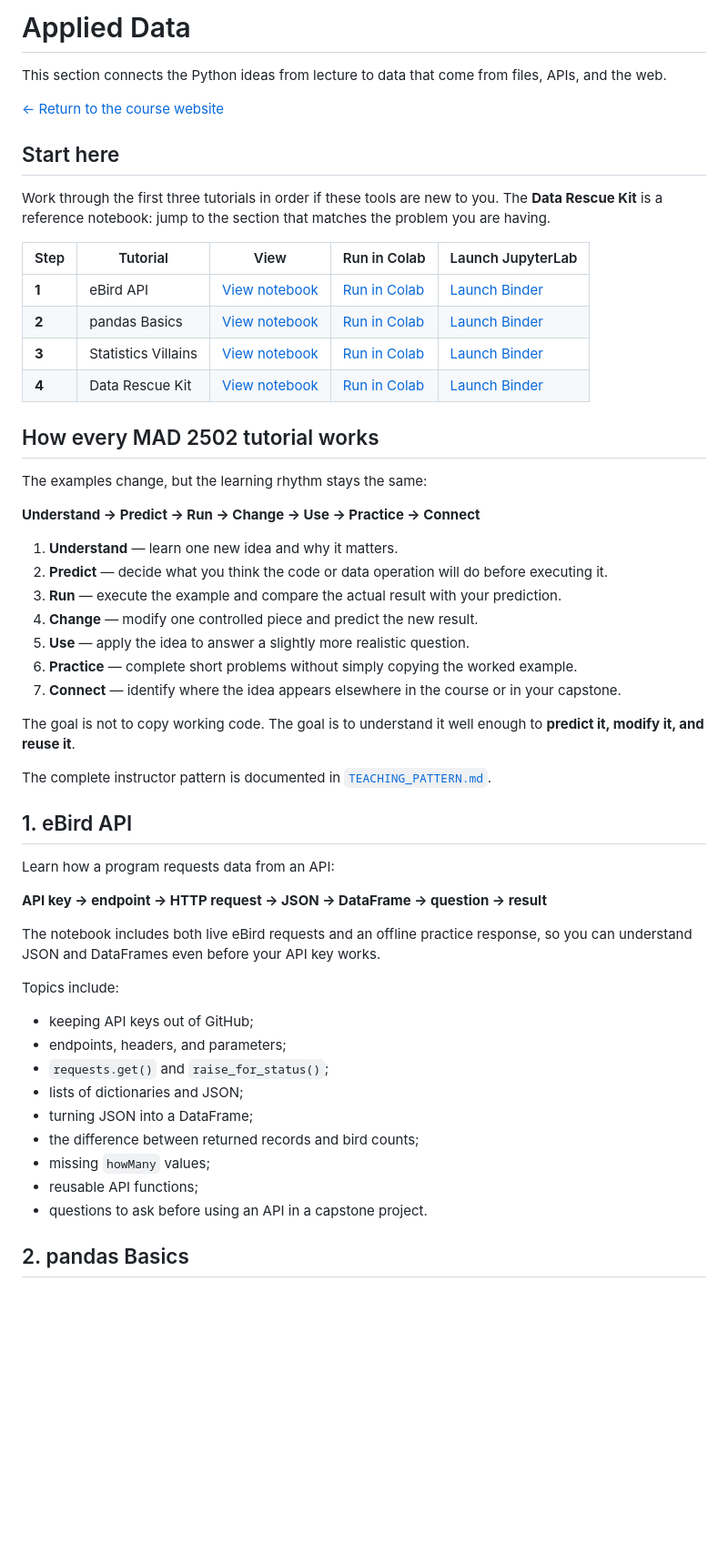
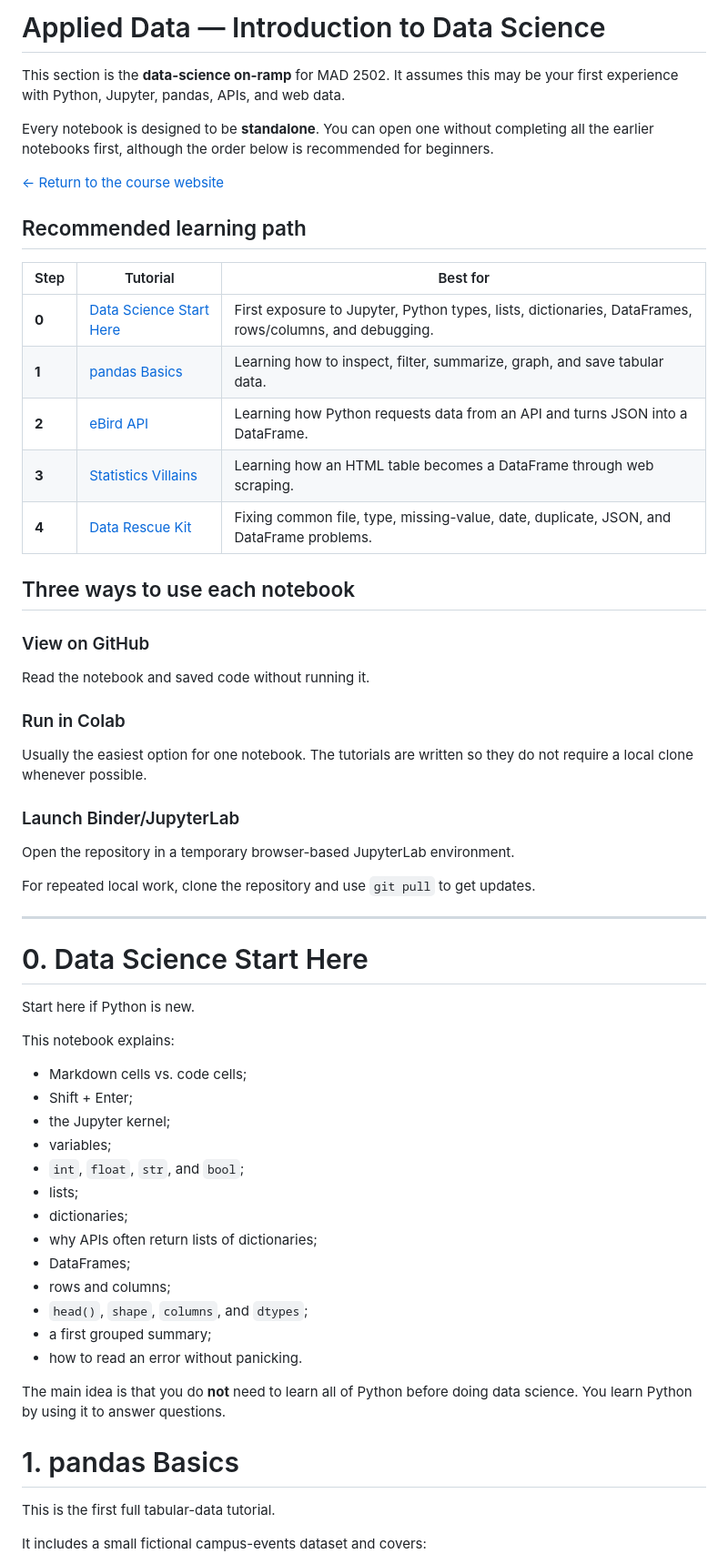
Before and after one commit to mathguy-uf/MAD2502, a Markdown page: applied_data/README.md, the part around one of its changes. Shown at 91% size. GitHub-like rendering; blank space fills up the shorter version.

```diff
--- a/applied_data/README.md
+++ b/applied_data/README.md
@@ -1,57 +1,61 @@
-# Applied Data
+# Applied Data — Introduction to Data Science
 
-This section connects the Python ideas from lecture to data that come from files, APIs, and the web.
+This section is the **data-science on-ramp** for MAD 2502. It assumes this may be your first experience with Python, Jupyter, pandas, APIs, and web data.
+
+Every notebook is designed to be **standalone**. You can open one without completing all the earlier notebooks first, although the order below is recommended for beginners.
 
 [← Return to the course website](../)
 
-## Start here
+## Recommended learning path
 
-Work through the first three tutorials in order if these tools are new to you. The **Data Rescue Kit** is a reference notebook: jump to the section that matches the problem you are having.
+| Step | Tutorial | Best for |
+|---|---|---|
+| **0** | [Data Science Start Here](00_data_science_start_here.ipynb) | First exposure to Jupyter, Python types, lists, dictionaries, DataFrames, rows/columns, and debugging. |
+| **1** | [pandas Basics](02_pandas_basics.ipynb) | Learning how to inspect, filter, summarize, graph, and save tabular data. |
+| **2** | [eBird API](01_ebird_api.ipynb) | Learning how Python requests data from an API and turns JSON into a DataFrame. |
+| **3** | [Statistics Villains](03_statistics_villains.ipynb) | Learning how an HTML table becomes a DataFrame through web scraping. |
+| **4** | [Data Rescue Kit](04_data_rescue_kit.ipynb) | Fixing common file, type, missing-value, date, duplicate, JSON, and DataFrame problems. |
 
-| Step | Tutorial | View | Run in Colab | Launch JupyterLab |
-|---|---|---|---|---|
-| **1** | eBird API | [View notebook](01_ebird_api.ipynb) | [Run in Colab](https://colab.research.google.com/github/mathguy-uf/MAD2502/blob/main/applied_data/01_ebird_api.ipynb) | [Launch Binder](https://mybinder.org/v2/gh/mathguy-uf/MAD2502/main?urlpath=lab/tree/applied_data/01_ebird_api.ipynb) |
-| **2** | pandas Basics | [View notebook](02_pandas_basics.ipynb) | [Run in Colab](https://colab.research.google.com/github/mathguy-uf/MAD2502/blob/main/applied_data/02_pandas_basics.ipynb) | [Launch Binder](https://mybinder.org/v2/gh/mathguy-uf/MAD2502/main?urlpath=lab/tree/applied_data/02_pandas_basics.ipynb) |
-| **3** | Statistics Villains | [View notebook](03_statistics_villains.ipynb) | [Run in Colab](https://colab.research.google.com/github/mathguy-uf/MAD2502/blob/main/applied_data/03_statistics_villains.ipynb) | [Launch Binder](https://mybinder.org/v2/gh/mathguy-uf/MAD2502/main?urlpath=lab/tree/applied_data/03_statistics_villains.ipynb) |
-| **4** | Data Rescue Kit | [View notebook](04_data_rescue_kit.ipynb) | [Run in Colab](https://colab.research.google.com/github/mathguy-uf/MAD2502/blob/main/applied_data/04_data_rescue_kit.ipynb) | [Launch Binder](https://mybinder.org/v2/gh/mathguy-uf/MAD2502/main?urlpath=lab/tree/applied_data/04_data_rescue_kit.ipynb) |
+## Three ways to use each notebook
 
-## How every MAD 2502 tutorial works
+### View on GitHub
+Read the notebook and saved code without running it.
 
-The examples change, but the learning rhythm stays the same:
+### Run in Colab
+Usually the easiest option for one notebook. The tutorials are written so they do not require a local clone whenever possible.
 
-**Understand → Predict → Run → Change → Use → Practice → Connect**
+### Launch Binder/JupyterLab
+Open the repository in a temporary browser-based JupyterLab environment.
 
-1. **Understand** — learn one new idea and why it matters.
-2. **Predict** — decide what you think the code or data operation will do before executing it.
-3. **Run** — execute the example and compare the actual result with your prediction.
-4. **Change** — modify one controlled piece and predict the new result.
-5. **Use** — apply the idea to answer a slightly more realistic question.
-6. **Practice** — complete short problems without simply copying the worked example.
-7. **Connect** — identify where the idea appears elsewhere in the course or in your capstone.
+For repeated local work, clone the repository and use `git pull` to get updates.
 
-The goal is not to copy working code. The goal is to understand it well enough to **predict it, modify it, and reuse it**.
+---
 
-The complete instructor pattern is documented in [`TEACHING_PATTERN.md`](../TEACHING_PATTERN.md).
+# 0. Data Science Start Here
 
-## 1. eBird API
+Start here if Python is new.
 
-Learn how a program requests data from an API:
+This notebook explains:
 
-**API key → endpoint → HTTP request → JSON → DataFrame → question → result**
+- Markdown cells vs. code cells;
+- Shift + Enter;
+- the Jupyter kernel;
+- variables;
+- `int`, `float`, `str`, and `bool`;
+- lists;
+- dictionaries;
+- why APIs often return lists of dictionaries;
+- DataFrames;
+- rows and columns;
+- `head()`, `shape`, `columns`, and `dtypes`;
+- a first grouped summary;
+- how to read an error without panicking.
 
-The notebook includes both live eBird requests and an offline practice response, so you can understand JSON and DataFrames even before your API key works.
+The main idea is that you do **not** need to learn all of Python before doing data science. You learn Python by using it to answer questions.
 
-Topics include:
+# 1. pandas Basics
 
-- keeping API keys out of GitHub;
-- endpoints, headers, and parameters;
-- `requests.get()` and `raise_for_status()`;
-- lists of dictionaries and JSON;
-- turning JSON into a DataFrame;
-- the difference between returned records and bird counts;
-- missing `howMany` values;
-- reusable API functions;
-- questions to ask before using an API in a capstone project.
+This is the first full tabular-data tutorial.
 
-## 2. pandas Basics
+It includes a small fictional campus-events dataset and covers:
 
```
Also changed, not shown: other parts of applied_data/README.md (+89 -48 lines).
